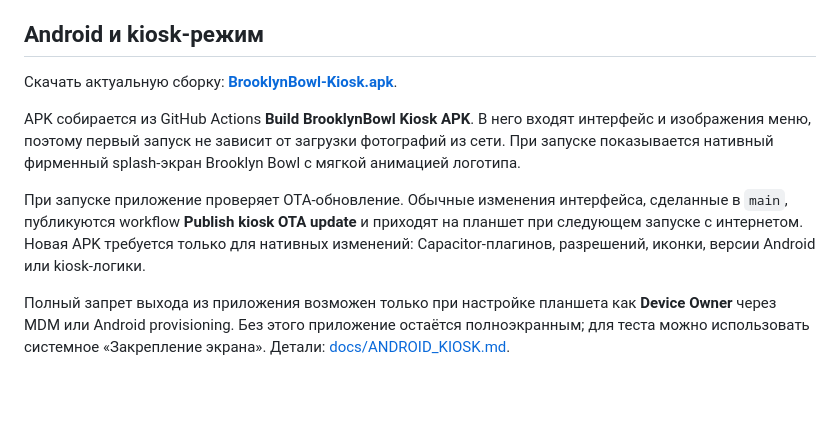
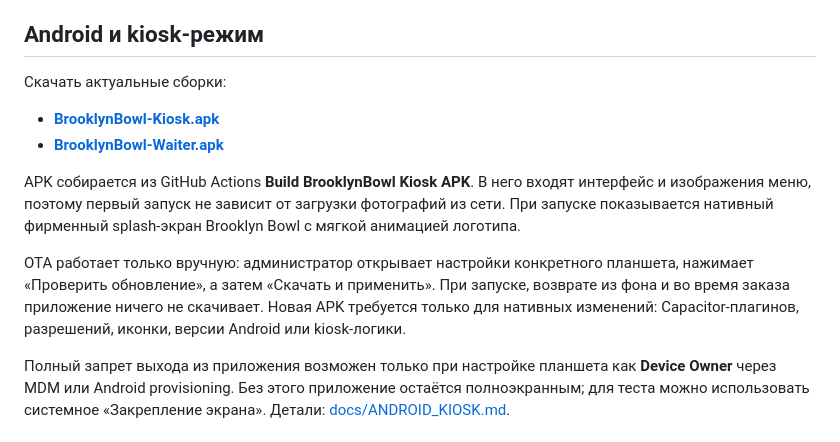
Before and after one commit to fishing53/zakaz-bb, a Markdown page: README.md, the part around the change. Drawn GitHub-style; blank space fills up the shorter version.

Commit message:
docs: clarify manual updates [skip ci]

```diff
--- a/README.md
+++ b/README.md
@@ -99,11 +99,14 @@ IIKO_CONFIG_ENCRYPTION_KEY=64-hex-characters
 
 ## Android и kiosk-режим
 
-Скачать актуальную сборку: **[BrooklynBowl-Kiosk.apk](https://github.com/fishing53/zakaz-bb/releases/download/android-latest/BrooklynBowl-Kiosk.apk)**.
+Скачать актуальные сборки:
+
+- **[BrooklynBowl-Kiosk.apk](https://github.com/fishing53/zakaz-bb/releases/download/android-latest/BrooklynBowl-Kiosk.apk)**
+- **[BrooklynBowl-Waiter.apk](https://github.com/fishing53/zakaz-bb/releases/download/waiter-latest/BrooklynBowl-Waiter.apk)**
 
 APK собирается из GitHub Actions **Build BrooklynBowl Kiosk APK**. В него входят интерфейс и изображения меню, поэтому первый запуск не зависит от загрузки фотографий из сети. При запуске показывается нативный фирменный splash-экран Brooklyn Bowl с мягкой анимацией логотипа.
 
-При запуске приложение проверяет OTA-обновление. Обычные изменения интерфейса, сделанные в `main`, публикуются workflow **Publish kiosk OTA update** и приходят на планшет при следующем запуске с интернетом. Новая APK требуется только для нативных изменений: Capacitor-плагинов, разрешений, иконки, версии Android или kiosk-логики.
+OTA работает только вручную: администратор открывает настройки конкретного планшета, нажимает «Проверить обновление», а затем «Скачать и применить». При запуске, возврате из фона и во время заказа приложение ничего не скачивает. Новая APK требуется только для нативных изменений: Capacitor-плагинов, разрешений, иконки, версии Android или kiosk-логики.
 
 Полный запрет выхода из приложения возможен только при настройке планшета как **Device Owner** через MDM или Android provisioning. Без этого приложение остаётся полноэкранным; для теста можно использовать системное «Закрепление экрана». Детали: [docs/ANDROID_KIOSK.md](docs/ANDROID_KIOSK.md).
 
```
